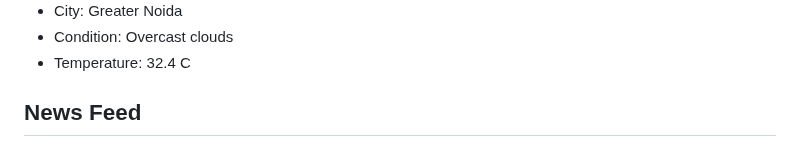
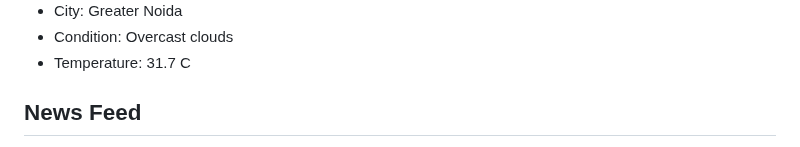
Before and after one commit to rtk-rnjn/rtk-rnjn, a Markdown page: README.md, the part around one of its changes. Drawn GitHub-style; folded sections open.

Commit message:
chore: auto-update README

```diff
--- a/README.md
+++ b/README.md
@@ -31,7 +31,7 @@ Building projects, automations, and experiments. This README refreshes itself wi
 
 - City: Greater Noida
 - Condition: Overcast clouds
-- Temperature: 32.4 C
+- Temperature: 31.7 C
 </details>
 
 ## News Feed
```
Also changed, not shown: other parts of README.md (+3 -3 lines), generated/weather_card.png.
